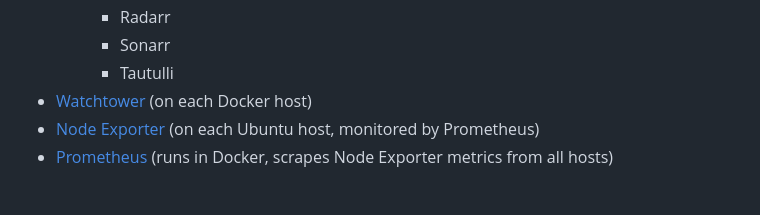
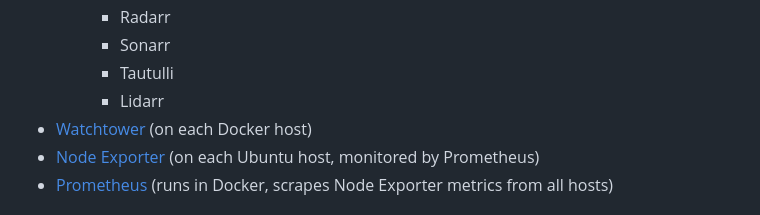
Before and after one commit to jimmybish/homelab, a Markdown page: README.md, the part around the change. GitHub-like rendering.

Commit message:
Update readme with lidarr

```diff
--- a/README.md
+++ b/README.md
@@ -33,6 +33,7 @@ This will deploy:
     - Radarr
     - Sonarr
     - Tautulli
+    - Lidarr
 - [Watchtower](https://github.com/containrrr/watchtower) (on each Docker host)
 - [Node Exporter](https://github.com/prometheus/node_exporter) (on each Ubuntu host, monitored by Prometheus)
 - [Prometheus](https://prometheus.io/) (runs in Docker, scrapes Node Exporter metrics from all hosts)
```
